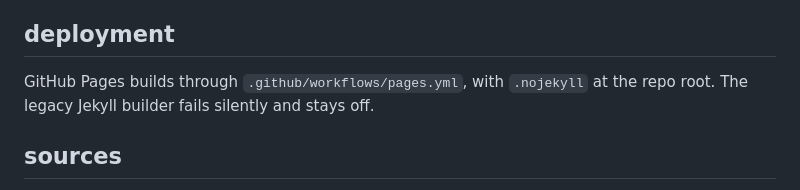
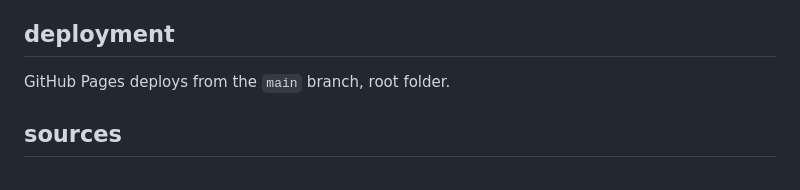
Before and after one commit to csuebmusic/mus601, a Markdown page: meta/conventions.md, the part around the change. Drawn GitHub-style.

Commit message:
Set the deployment rule to deploy from the branch
meta/conventions.md: GitHub Pages deploys from main, root folder. The
workflow and .nojekyll lines are removed.

Co-Authored-By: Claude Opus 5.5 <noreply@anthropic.com>
Claude-Session: https://claude.ai/code/session_013i7dKxL6ftsjMVfekJSXF5

```diff
--- a/meta/conventions.md
+++ b/meta/conventions.md
@@ -39,7 +39,7 @@ This file and `meta/visual-conventions.md` govern this repo. Read them before an
 
 ## deployment
 
-GitHub Pages builds through `.github/workflows/pages.yml`, with `.nojekyll` at the repo root. The legacy Jekyll builder fails silently and stays off.
+GitHub Pages deploys from the `main` branch, root folder.
 
 ## sources
 
```
